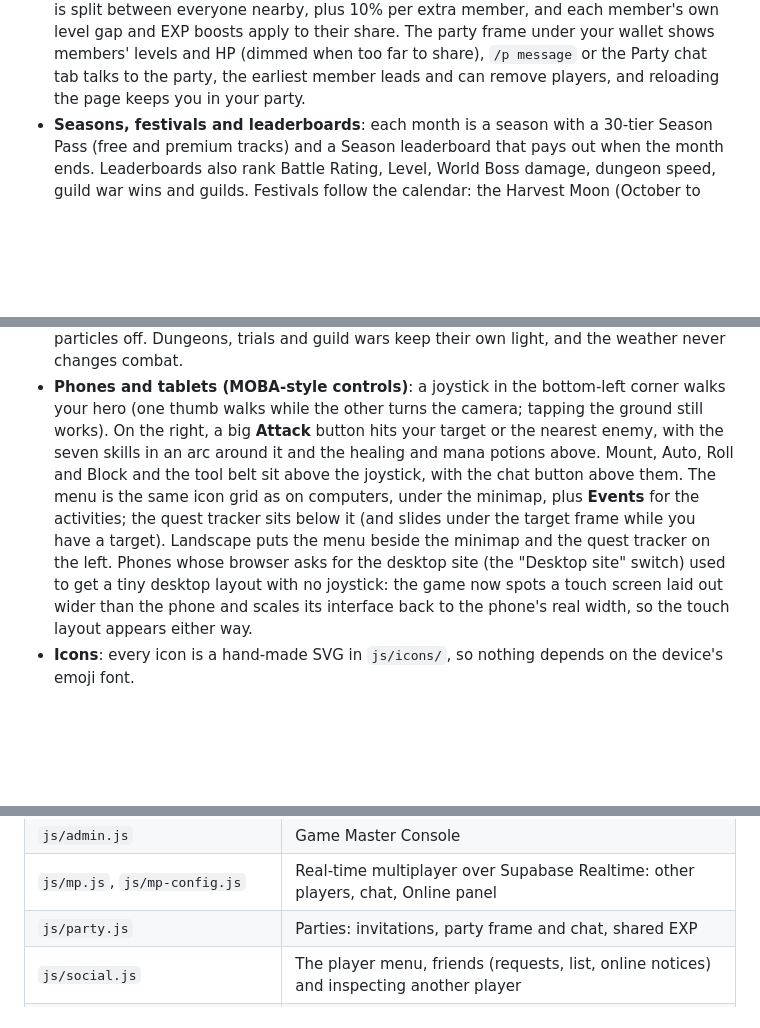
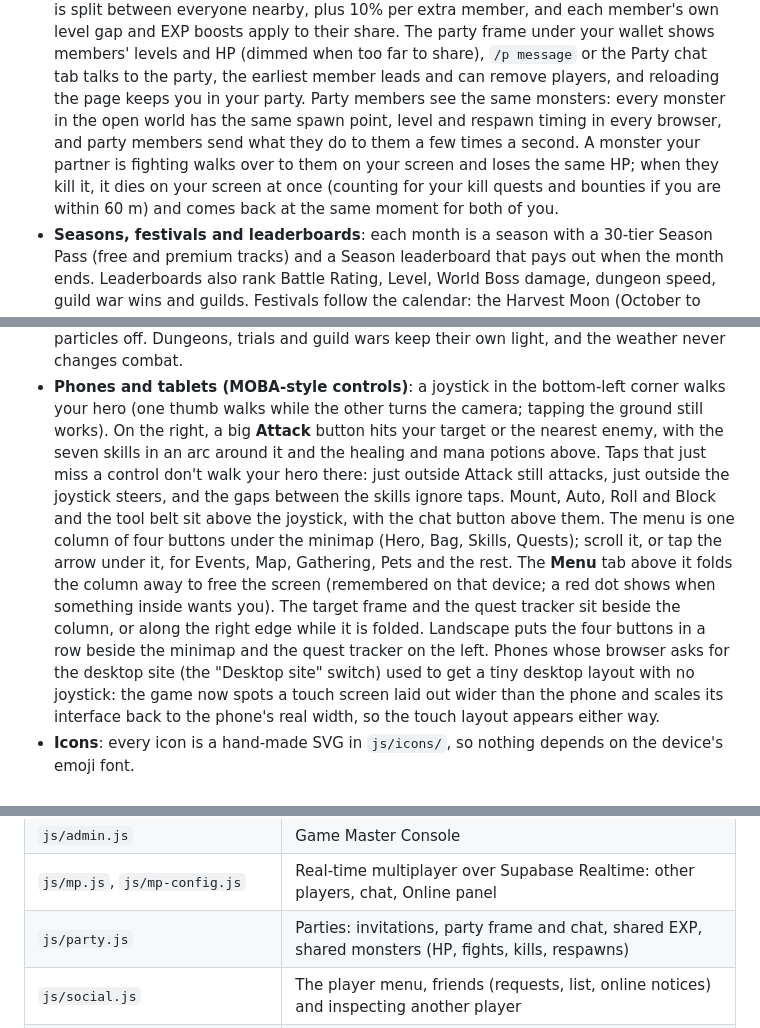
Before and after one commit to CodeCapsule/email-owl, a Markdown page: alfheim/README.md, 3 parts joined by grey strips. GitHub-like rendering; blank space fills up the shorter version.

Commit message:
README: shared monsters in parties, the foldable phone menu column, tap guards
Co-Authored-By: Claude Opus 5.5 <noreply@anthropic.com>
Claude-Session: https://claude.ai/code/session_012qct51EDp22UfRcf5Ba4UY

```diff
--- a/alfheim/README.md
+++ b/alfheim/README.md
@@ -206,6 +206,11 @@ Three.js loads from jsDelivr, so the first load needs an internet connection.
   member, and each member's own level gap and EXP boosts apply to their share. The party frame under your wallet
   shows members' levels and HP (dimmed when too far to share), `/p message` or the Party chat tab talks to the party,
   the earliest member leads and can remove players, and reloading the page keeps you in your party.
+  Party members see the same monsters: every monster in the open world has the same spawn point, level and respawn
+  timing in every browser, and party members send what they do to them a few times a second. A monster your partner
+  is fighting walks over to them on your screen and loses the same HP; when they kill it, it dies on your screen at
+  once (counting for your kill quests and bounties if you are within 60 m) and comes back at the same moment for both
+  of you.
 - **Seasons, festivals and leaderboards**: each month is a season with a 30-tier Season Pass (free and premium tracks)
   and a Season leaderboard that pays out when the month ends. Leaderboards also rank Battle Rating, Level, World Boss
   damage, dungeon speed, guild war wins and guilds. Festivals follow the calendar: the Harvest Moon (October to early
@@ -256,11 +261,14 @@ Three.js loads from jsDelivr, so the first load needs an internet connection.
   the weather never changes combat.
 - **Phones and tablets (MOBA-style controls)**: a joystick in the bottom-left corner walks your hero (one thumb walks
   while the other turns the camera; tapping the ground still works). On the right, a big **Attack** button hits your
-  target or the nearest enemy, with the seven skills in an arc around it and the healing and mana potions above. Mount,
-  Auto, Roll and Block and the tool belt sit above the joystick, with the chat button above them. The menu is the same
-  icon grid as on computers, under the minimap, plus **Events** for the activities; the quest tracker sits below it
-  (and slides under the target frame while you have a target). Landscape puts the menu beside the minimap and the
-  quest tracker on the left. Phones whose browser asks for the desktop site (the "Desktop site" switch) used to get a
+  target or the nearest enemy, with the seven skills in an arc around it and the healing and mana potions above. Taps
+  that just miss a control don't walk your hero there: just outside Attack still attacks, just outside the joystick
+  steers, and the gaps between the skills ignore taps. Mount, Auto, Roll and Block and the tool belt sit above the
+  joystick, with the chat button above them. The menu is one column of four buttons under the minimap (Hero, Bag,
+  Skills, Quests); scroll it, or tap the arrow under it, for Events, Map, Gathering, Pets and the rest. The **Menu**
+  tab above it folds the column away to free the screen (remembered on that device; a red dot shows when something
+  inside wants you). The target frame and the quest tracker sit beside the column, or along the right edge while it
+  is folded. Landscape puts the four buttons in a row beside the minimap and the quest tracker on the left. Phones whose browser asks for the desktop site (the "Desktop site" switch) used to get a
   tiny desktop layout with no joystick: the game now spots a touch screen laid out wider than the phone and scales its
   interface back to the phone's real width, so the touch layout appears either way.
 - **Icons**: every icon is a hand-made SVG in `js/icons/`, so nothing depends on the device's emoji font.
@@ -303,7 +311,7 @@ market buyers and auction bids are simulated, so those systems also work solo.
 | `js/live.js` | Live link to the artifact's shared database: player status, announcements, events, gifts |
 | `js/admin.js` | Game Master Console |
 | `js/mp.js`, `js/mp-config.js` | Real-time multiplayer over Supabase Realtime: other players, chat, Online panel |
-| `js/party.js` | Parties: invitations, party frame and chat, shared EXP |
+| `js/party.js` | Parties: invitations, party frame and chat, shared EXP, shared monsters (HP, fights, kills, respawns) |
 | `js/social.js` | The player menu, friends (requests, list, online notices) and inspecting another player |
 | `js/trade.js` | Trading between players: requests, the trade window, escrow, lock and confirm |
 | `js/data-guide.js`, `js/guide.js` | The Crafter's Path guide quests and the Quest Log's Guide pages |
```
